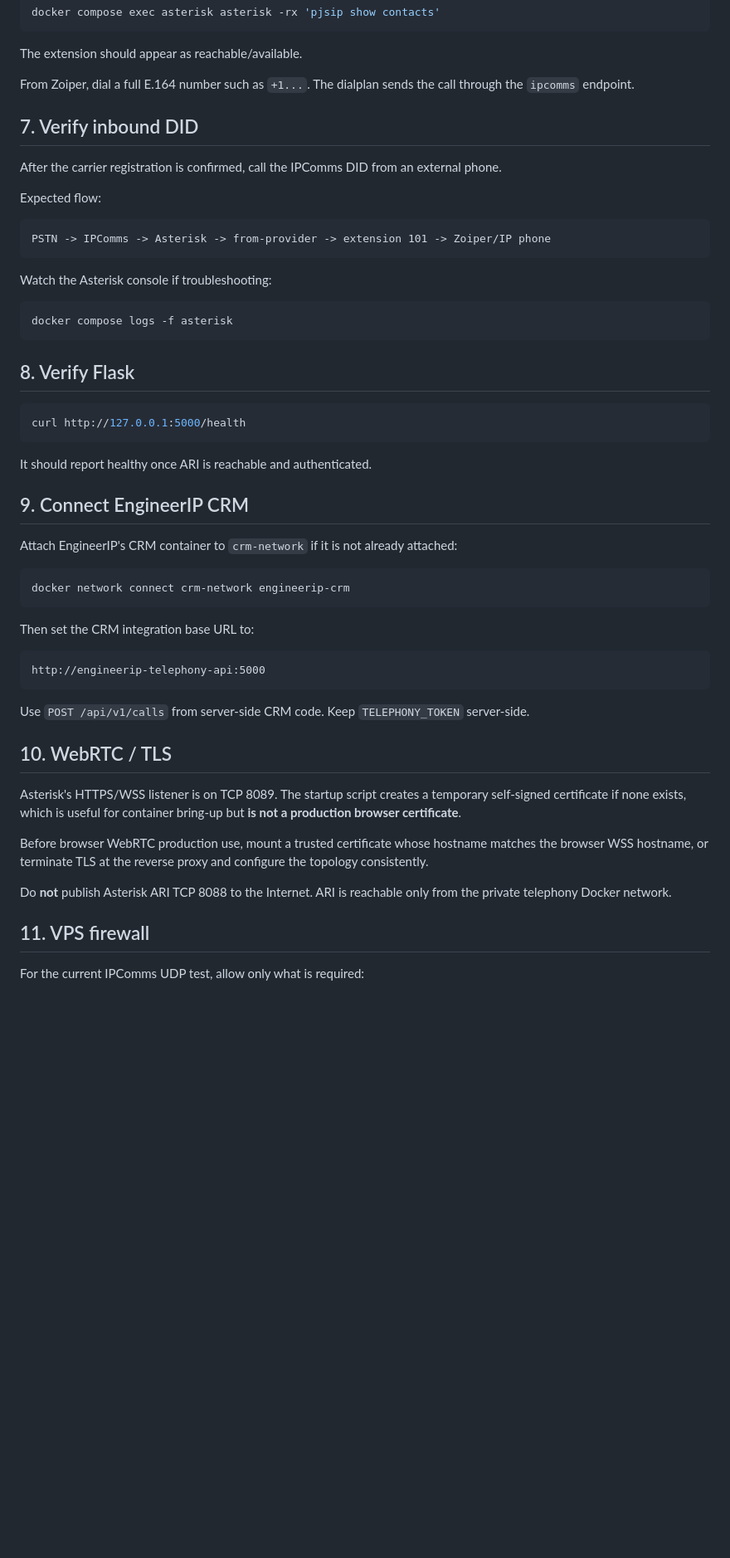
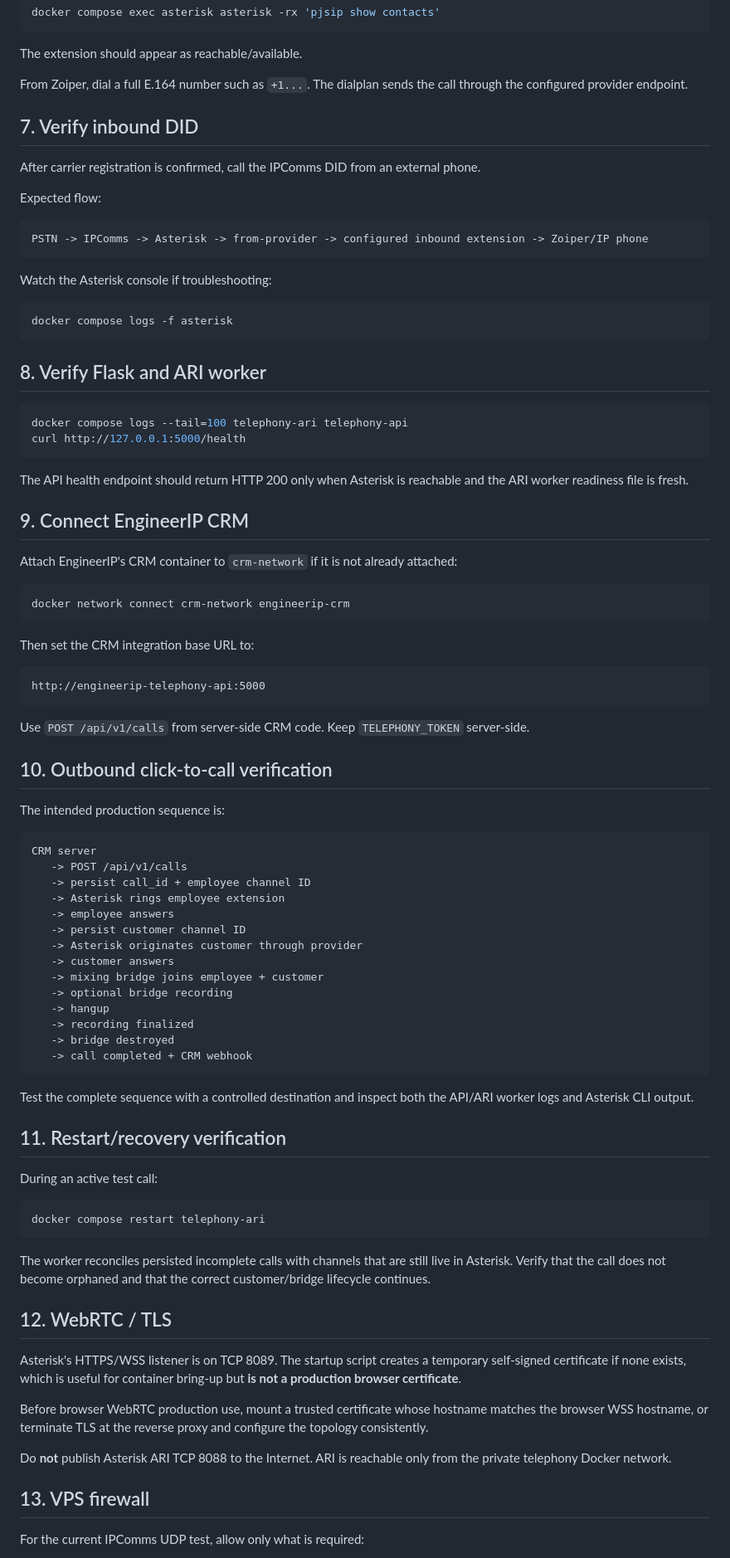
Before and after one commit to animeshnegi/Calling_integration, a Markdown page: docs/DEPLOYMENT.md, the part around one of its changes. Shown at 83% size. GitHub-like rendering; blank space fills up the shorter version.

Commit message:
Align deployment documentation with runtime startup

````diff
--- a/docs/DEPLOYMENT.md
+++ b/docs/DEPLOYMENT.md
@@ -103,16 +100,16 @@ docker compose exec asterisk asterisk -rx 'pjsip show contacts'
 
 The extension should appear as reachable/available.
 
-From Zoiper, dial a full E.164 number such as `+1...`. The dialplan sends the call through the `ipcomms` endpoint.
+From Zoiper, dial a full E.164 number such as `+1...`. The dialplan sends the call through the configured provider endpoint.
 
 ## 7. Verify inbound DID
 
-After the carrier registration is confirmed, call the IPComms DID from an external phone.
+After carrier registration is confirmed, call the IPComms DID from an external phone.
 
 Expected flow:
 
 ```text
-PSTN -> IPComms -> Asterisk -> from-provider -> extension 101 -> Zoiper/IP phone
+PSTN -> IPComms -> Asterisk -> from-provider -> configured inbound extension -> Zoiper/IP phone
 ```
 
 Watch the Asterisk console if troubleshooting:
@@ -121,13 +118,14 @@ Watch the Asterisk console if troubleshooting:
 docker compose logs -f asterisk
 ```
 
-## 8. Verify Flask
+## 8. Verify Flask and ARI worker
 
 ```bash
+docker compose logs --tail=100 telephony-ari telephony-api
 curl http://127.0.0.1:5000/health
 ```
 
-It should report healthy once ARI is reachable and authenticated.
+The API health endpoint should return HTTP 200 only when Asterisk is reachable and the ARI worker readiness file is fresh.
 
 ## 9. Connect EngineerIP CRM
 
@@ -145,7 +143,40 @@ http://engineerip-telephony-api:5000
 
 Use `POST /api/v1/calls` from server-side CRM code. Keep `TELEPHONY_TOKEN` server-side.
 
-## 10. WebRTC / TLS
+## 10. Outbound click-to-call verification
+
+The intended production sequence is:
+
+```text
+CRM server
+   -> POST /api/v1/calls
+   -> persist call_id + employee channel ID
+   -> Asterisk rings employee extension
+   -> employee answers
+   -> persist customer channel ID
+   -> Asterisk originates customer through provider
+   -> customer answers
+   -> mixing bridge joins employee + customer
+   -> optional bridge recording
+   -> hangup
+   -> recording finalized
+   -> bridge destroyed
+   -> call completed + CRM webhook
+```
+
+Test the complete sequence with a controlled destination and inspect both the API/ARI worker logs and Asterisk CLI output.
+
+## 11. Restart/recovery verification
+
+During an active test call:
+
+```bash
+docker compose restart telephony-ari
+```
+
+The worker reconciles persisted incomplete calls with channels that are still live in Asterisk. Verify that the call does not become orphaned and that the correct customer/bridge lifecycle continues.
+
+## 12. WebRTC / TLS
 
 Asterisk's HTTPS/WSS listener is on TCP 8089. The startup script creates a temporary self-signed certificate if none exists, which is useful for container bring-up but **is not a production browser certificate**.
 
@@ -153,7 +184,7 @@ Before browser WebRTC production use, mount a trusted certificate whose hostname
 
 Do **not** publish Asterisk ARI TCP 8088 to the Internet. ARI is reachable only from the private telephony Docker network.
 
-## 11. VPS firewall
+## 13. VPS firewall
 
 For the current IPComms UDP test, allow only what is required:
 
````
Also changed, not shown: other parts of docs/DEPLOYMENT.md (+16 -17 lines).
